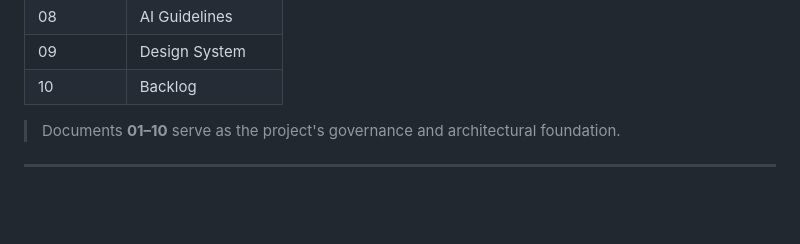
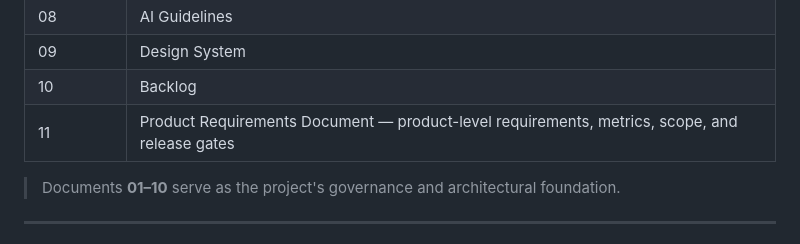
Before and after one commit to Zvareldric/Hearts2spaceU, a Markdown page: README.md, the part around the change. GitHub-like rendering; blank space fills up the shorter version.

Commit message:
docs: add product requirements document

```diff
--- a/README.md
+++ b/README.md
@@ -72,6 +72,7 @@ The complete project documentation is located inside the `docs/` directory.
 | 08 | AI Guidelines |
 | 09 | Design System |
 | 10 | Backlog |
+| 11 | Product Requirements Document — product-level requirements, metrics, scope, and release gates |
 
 > Documents **01–10** serve as the project's governance and architectural foundation.
 
```
Also changed, not shown: docs/11_product_requirements.md (added, +550 -0 lines).
